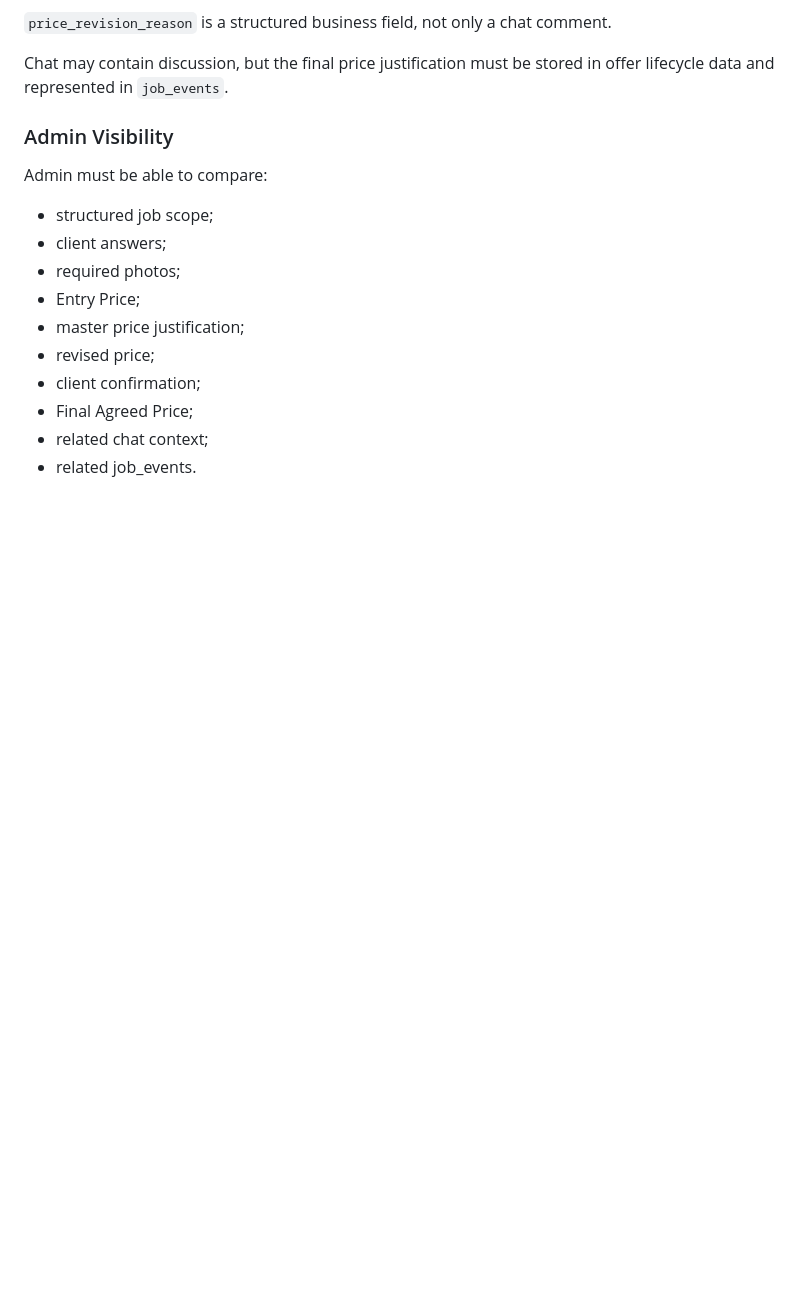
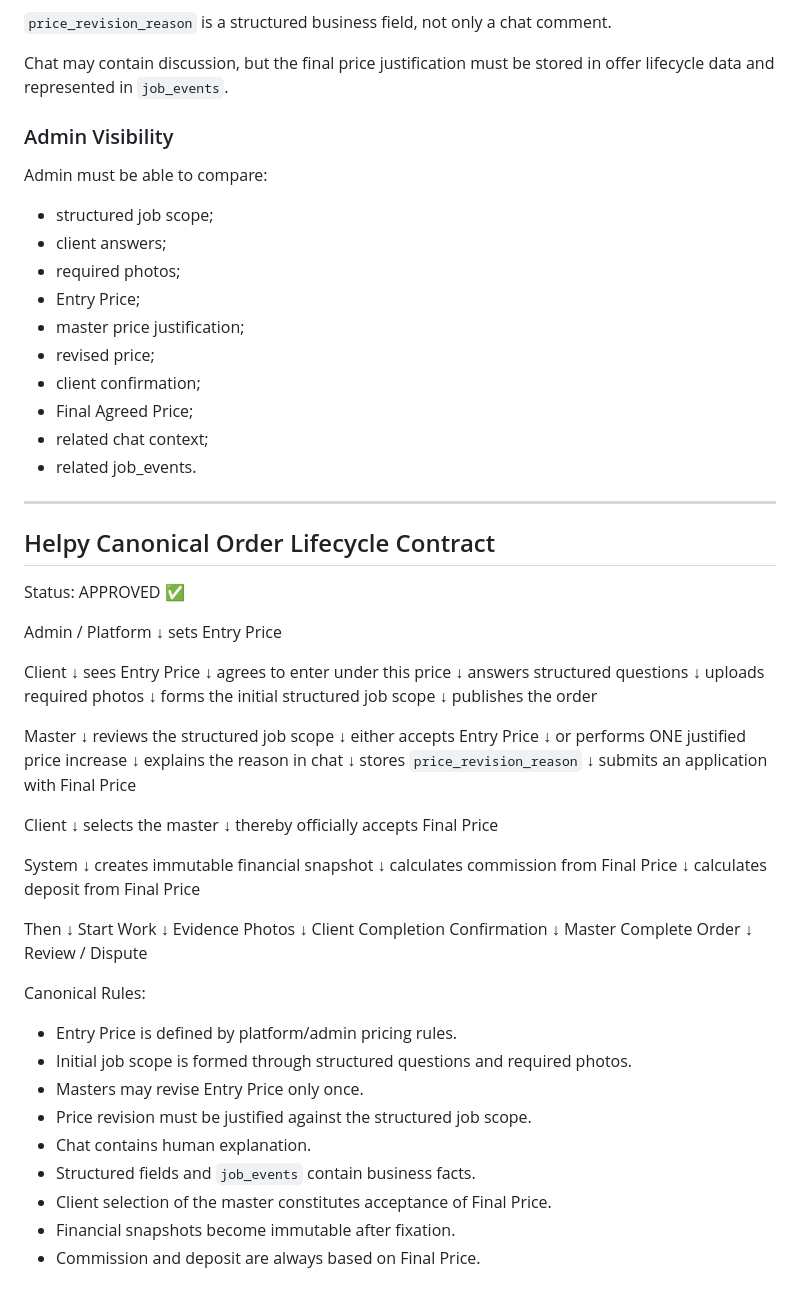
Before and after one commit to srs2800302-collab/Helpy, a Markdown page: docs/architecture/Helpy_Architecture_Registry_v1.md, the part around the change. GitHub-like rendering; blank space fills up the shorter version.

Commit message:
docs: approve canonical order lifecycle contract

```diff
--- a/docs/architecture/Helpy_Architecture_Registry_v1.md
+++ b/docs/architecture/Helpy_Architecture_Registry_v1.md
@@ -2820,3 +2820,77 @@ Admin must be able to compare:
 - Final Agreed Price;
 - related chat context;
 - related job_events.
+
+---
+## Helpy Canonical Order Lifecycle Contract
+
+Status: APPROVED ✅
+
+Admin / Platform
+↓
+sets Entry Price
+
+Client
+↓
+sees Entry Price
+↓
+agrees to enter under this price
+↓
+answers structured questions
+↓
+uploads required photos
+↓
+forms the initial structured job scope
+↓
+publishes the order
+
+Master
+↓
+reviews the structured job scope
+↓
+either accepts Entry Price
+↓
+or performs ONE justified price increase
+↓
+explains the reason in chat
+↓
+stores `price_revision_reason`
+↓
+submits an application with Final Price
+
+Client
+↓
+selects the master
+↓
+thereby officially accepts Final Price
+
+System
+↓
+creates immutable financial snapshot
+↓
+calculates commission from Final Price
+↓
+calculates deposit from Final Price
+
+Then
+↓
+Start Work
+↓
+Evidence Photos
+↓
+Client Completion Confirmation
+↓
+Master Complete Order
+↓
+Review / Dispute
+
+Canonical Rules:
+- Entry Price is defined by platform/admin pricing rules.
+- Initial job scope is formed through structured questions and required photos.
+- Masters may revise Entry Price only once.
+- Price revision must be justified against the structured job scope.
+- Chat contains human explanation.
+- Structured fields and `job_events` contain business facts.
+- Client selection of the master constitutes acceptance of Final Price.
+- Financial snapshots become immutable after fixation.
+- Commission and deposit are always based on Final Price.
```
